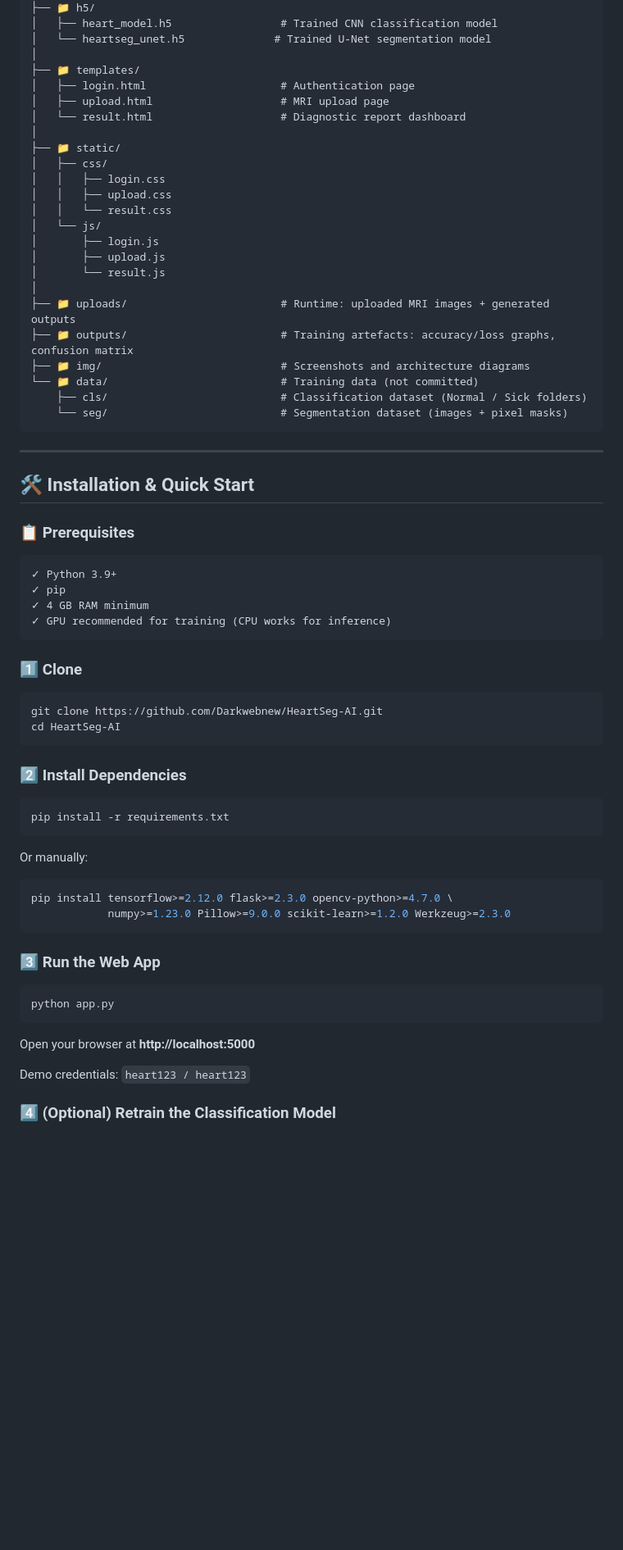
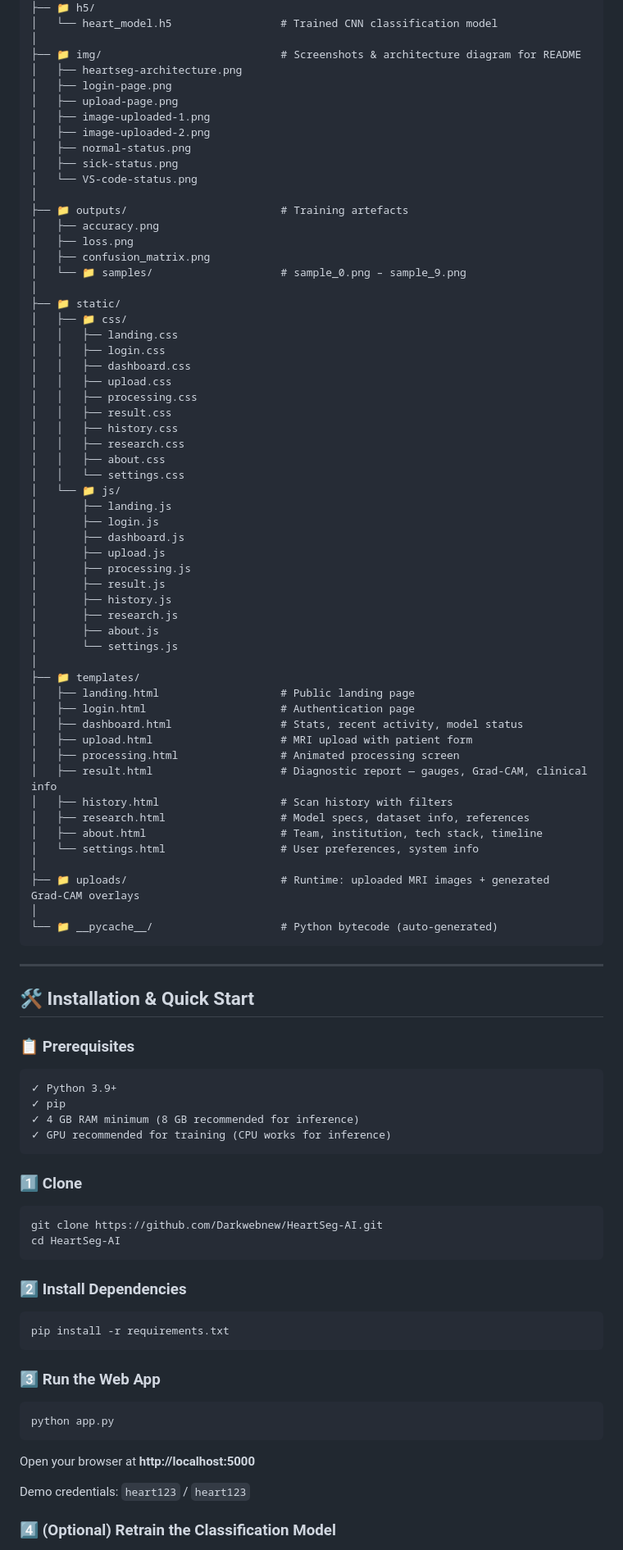
Before and after one commit to Darkwebnew/HeartSeg-AI, a Markdown page: README.md, the part around one of its changes. Shown at 82% size. Drawn GitHub-style; blank space fills up the shorter version.

Commit message:
Revise README for accuracy and project clarity
Updated README.md to clarify segmentation accuracy and project details.

````diff
--- a/README.md
+++ b/README.md
@@ -273,29 +281,62 @@ HeartSeg-AI/
 │
 ├── 📁 h5/
-│   ├── heart_model.h5                 # Trained CNN classification model
-│   └── heartseg_unet.h5              # Trained U-Net segmentation model
+│   └── heart_model.h5                 # Trained CNN classification model
+│
+├── 📁 img/                            # Screenshots & architecture diagram for README
+│   ├── heartseg-architecture.png
+│   ├── login-page.png
+│   ├── upload-page.png
+│   ├── image-uploaded-1.png
+│   ├── image-uploaded-2.png
+│   ├── normal-status.png
+│   ├── sick-status.png
+│   └── VS-code-status.png
+│
+├── 📁 outputs/                        # Training artefacts
+│   ├── accuracy.png
+│   ├── loss.png
+│   ├── confusion_matrix.png
+│   └── 📁 samples/                    # sample_0.png – sample_9.png
+│
+├── 📁 static/
+│   ├── 📁 css/
+│   │   ├── landing.css
+│   │   ├── login.css
+│   │   ├── dashboard.css
+│   │   ├── upload.css
+│   │   ├── processing.css
+│   │   ├── result.css
+│   │   ├── history.css
+│   │   ├── research.css
+│   │   ├── about.css
+│   │   └── settings.css
+│   └── 📁 js/
+│       ├── landing.js
+│       ├── login.js
+│       ├── dashboard.js
+│       ├── upload.js
+│       ├── processing.js
+│       ├── result.js
+│       ├── history.js
+│       ├── research.js
+│       ├── about.js
+│       └── settings.js
 │
 ├── 📁 templates/
+│   ├── landing.html                   # Public landing page
 │   ├── login.html                     # Authentication page
-│   ├── upload.html                    # MRI upload page
-│   └── result.html                    # Diagnostic report dashboard
+│   ├── dashboard.html                 # Stats, recent activity, model status
+│   ├── upload.html                    # MRI upload with patient form
+│   ├── processing.html                # Animated processing screen
+│   ├── result.html                    # Diagnostic report — gauges, Grad‑CAM, clinical info
+│   ├── history.html                   # Scan history with filters
+│   ├── research.html                  # Model specs, dataset info, references
+│   ├── about.html                     # Team, institution, tech stack, timeline
+│   └── settings.html                  # User preferences, system info
 │
-├── 📁 static/
-│   ├── css/
-│   │   ├── login.css
-│   │   ├── upload.css
-│   │   └── result.css
-│   └── js/
-│       ├── login.js
-│       ├── upload.js
-│       └── result.js
+├── 📁 uploads/                        # Runtime: uploaded MRI images + generated Grad‑CAM overlays
 │
-├── 📁 uploads/                        # Runtime: uploaded MRI images + generated outputs
-├── 📁 outputs/                        # Training artefacts: accuracy/loss graphs, confusion matrix
-├── 📁 img/                            # Screenshots and architecture diagrams
-└── 📁 data/                           # Training data (not committed)
-    ├── cls/                           # Classification dataset (Normal / Sick folders)
-    └── seg/                           # Segmentation dataset (images + pixel masks)
+└── 📁 __pycache__/                    # Python bytecode (auto-generated)
 ```
 
 ---
@@ -307,7 +348,7 @@ HeartSeg-AI/
 ```
 ✓ Python 3.9+
 ✓ pip
-✓ 4 GB RAM minimum
+✓ 4 GB RAM minimum (8 GB recommended for inference)
 ✓ GPU recommended for training (CPU works for inference)
 ```
 
@@ -324,13 +365,6 @@ cd HeartSeg-AI
 pip install -r requirements.txt
 ```
 
-Or manually:
-
-```bash
-pip install tensorflow>=2.12.0 flask>=2.3.0 opencv-python>=4.7.0 \
-            numpy>=1.23.0 Pillow>=9.0.0 scikit-learn>=1.2.0 Werkzeug>=2.3.0
-```
-
 ### 3️⃣ Run the Web App
 
 ```bash
@@ -339,7 +373,7 @@ python app.py
 
 Open your browser at **http://localhost:5000**
 
-Demo credentials: `heart123 / heart123`
+Demo credentials: `heart123` / `heart123`
 
 ### 4️⃣ (Optional) Retrain the Classification Model
 
````
Also changed, not shown: other parts of README.md (+171 -164 lines).
